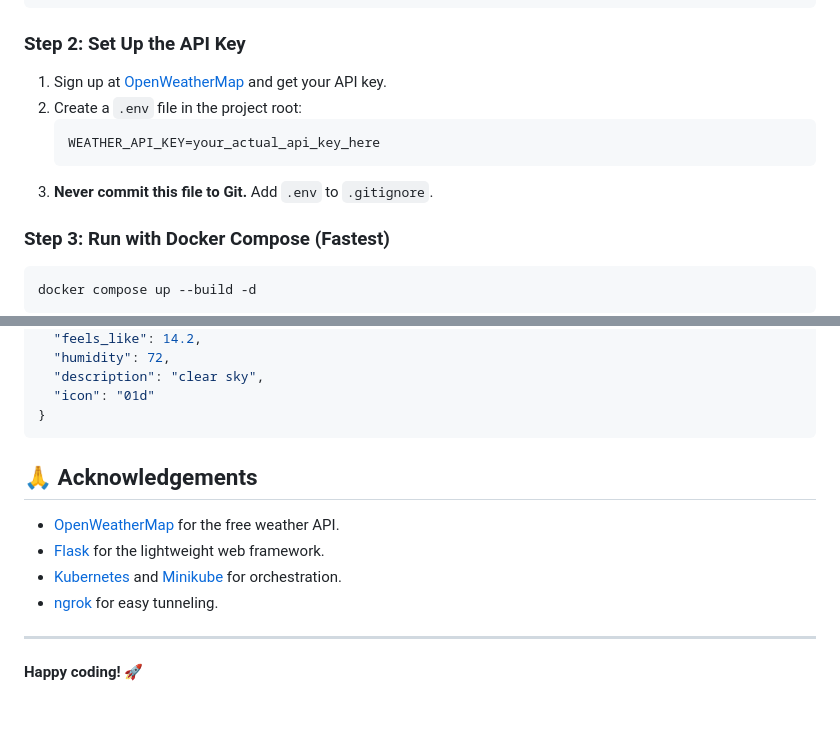
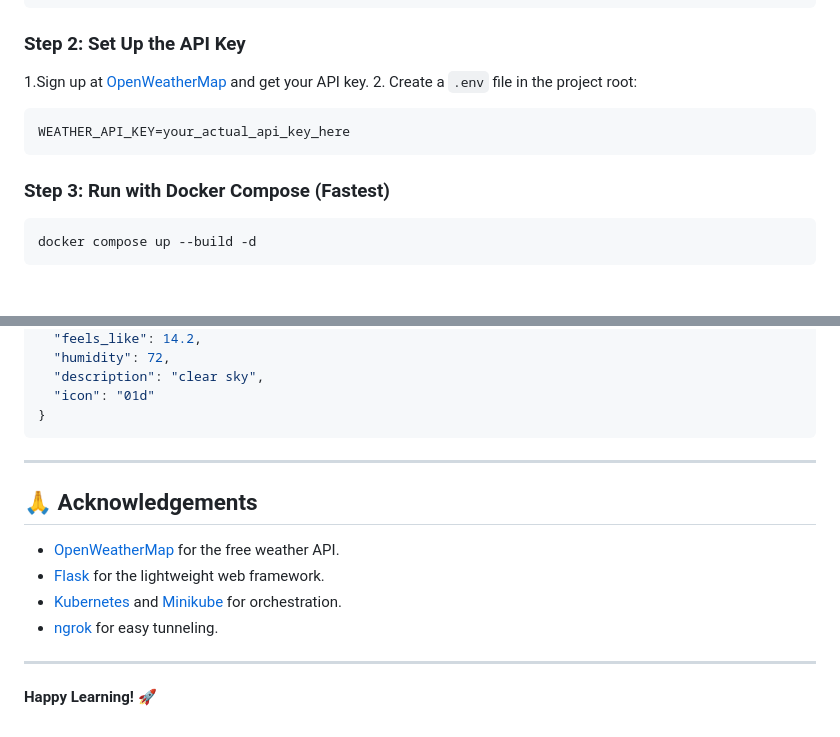
Before and after one commit to shubhamnishane-064/weather-app, a Markdown page: README.md, 2 parts joined by grey strips. Rendered like a GitHub page; blank space fills up the shorter version.

````diff
--- a/README.md
+++ b/README.md
@@ -101,12 +137,11 @@ cd weather-app
 ```
 
 ### Step 2: Set Up the API Key
-1. Sign up at [OpenWeatherMap](https://openweathermap.org/api) and get your API key.
+1.Sign up at [OpenWeatherMap](https://openweathermap.org/api) and get your API key.
 2. Create a `.env` file in the project root:
    ```
    WEATHER_API_KEY=your_actual_api_key_here
    ```
-3. **Never commit this file to Git.** Add `.env` to `.gitignore`.
 
 ### Step 3: Run with Docker Compose (Fastest)
 ```bash
@@ -195,6 +230,7 @@ Expected response (if key is valid):
   "icon": "01d"
 }
 ```
+---
 
 ## 🙏 Acknowledgements
 
@@ -205,4 +241,4 @@ Expected response (if key is valid):
 
 ---
 
-**Happy coding!** 🚀
+**Happy Learning!** 🚀
````
Also changed, not shown: other parts of README.md (+66 -30 lines).
